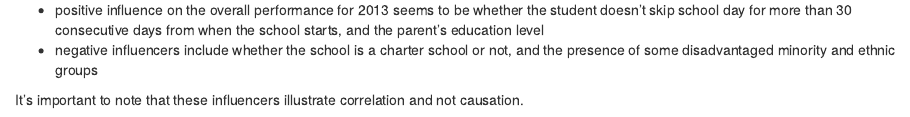
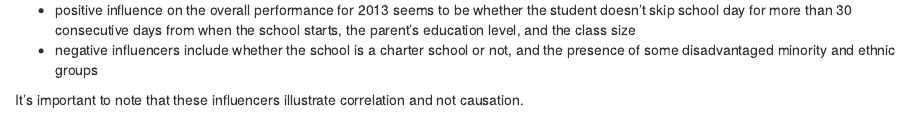
Before and after one commit to noya/Analyze_CA_Schools, an R Markdown document (charter_2013.Rmd): the page in a window 1100 px wide, from 11630 px down. Rendered offline with R 4.5, knitr and Pandoc, with nearby package versions; some code elsewhere in the file could not run offline.

Commit message:
Updated influences.

```diff
--- a/charter_2013.Rmd
+++ b/charter_2013.Rmd
@@ -403,7 +403,7 @@ coef(final2)
 
 In the end:
 
-* positive influence on the overall performance for 2013 seems to be whether the student doesn't skip school day for more than 30 consecutive days from when the school starts, and the parent's education level
+* positive influence on the overall performance for 2013 seems to be whether the student doesn't skip school day for more than 30 consecutive days from when the school starts, the parent's education level, and the class size
 * negative influencers include whether the school is a charter school or not, and the presence of some disadvantaged minority and ethnic groups
 
 It's important to note that these influencers illustrate correlation and not causation.
```
